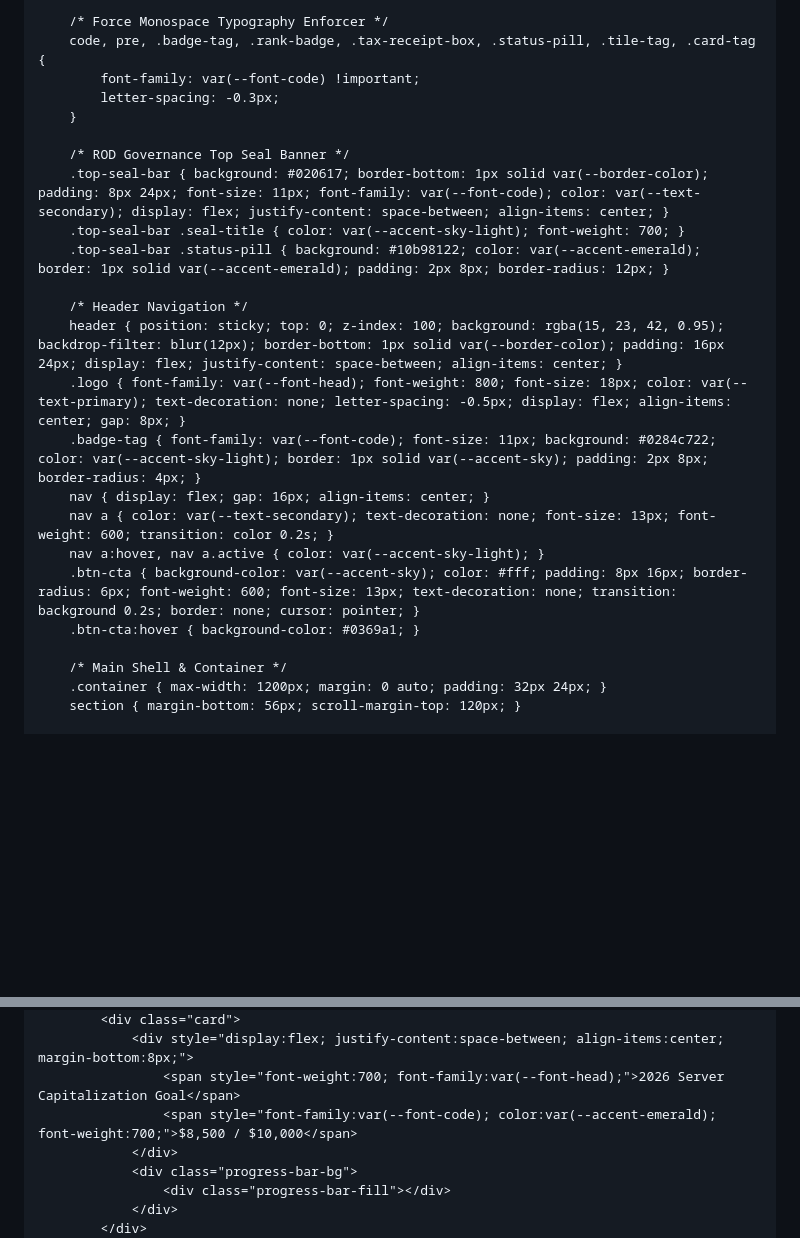
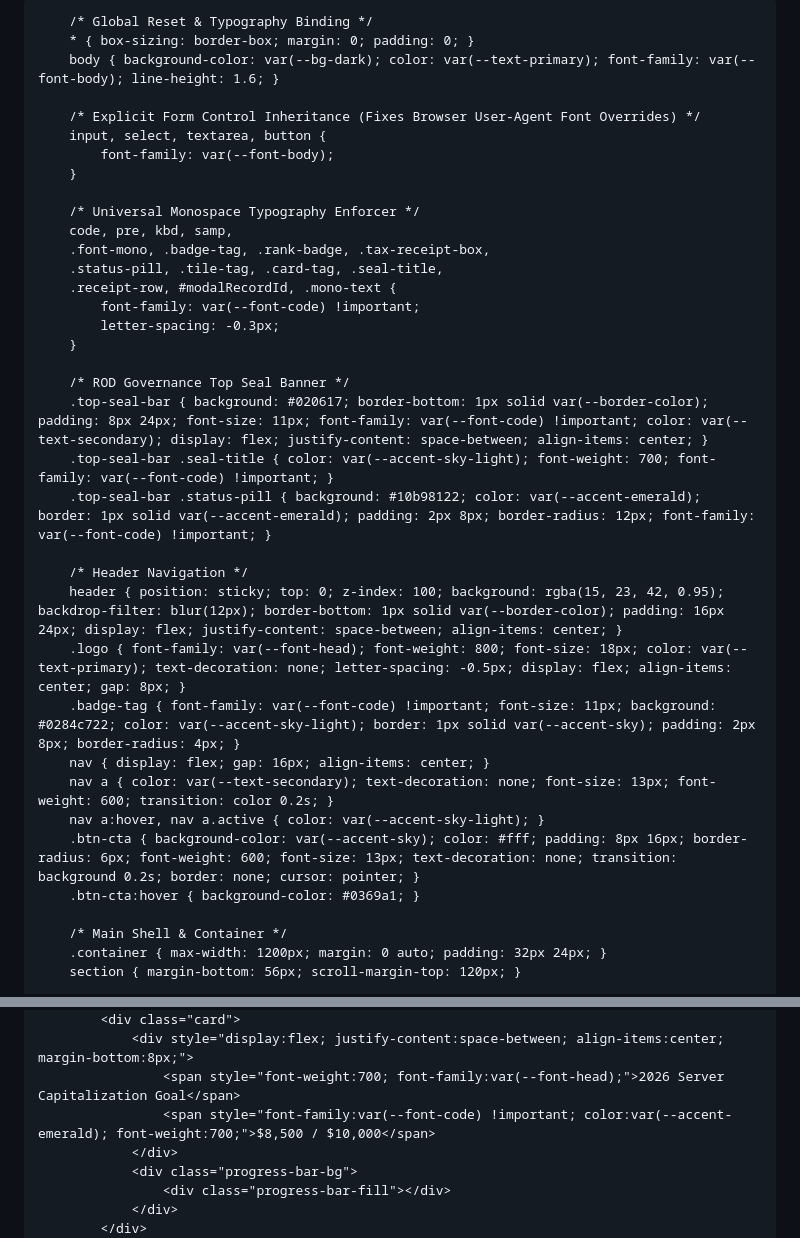
Before and after one commit to amaurycanmade/developer-portal, a Markdown page: README.md, 2 parts joined by grey strips. Drawn GitHub-style; blank space fills up the shorter version.

```diff
--- a/README.md
+++ b/README.md
@@ -20,29 +20,38 @@
             --text-primary: #f8fafc;
             --text-secondary: #94a3b8;
             --border-color: #334155;
-            --font-head: 'Montserrat', sans-serif;
-            --font-body: 'Open Sans', sans-serif;
-            --font-code: 'Roboto Mono', ui-monospace, SFMono-Regular, Menlo, Monaco, Consolas, monospace;
+            --font-head: 'Montserrat', -apple-system, BlinkMacSystemFont, 'Segoe UI', Roboto, sans-serif;
+            --font-body: 'Open Sans', -apple-system, BlinkMacSystemFont, 'Segoe UI', Roboto, sans-serif;
+            --font-code: 'Roboto Mono', ui-monospace, SFMono-Regular, Menlo, Monaco, Consolas, 'Liberation Mono', 'Courier New', monospace;
         }
 
+        /* Global Reset & Typography Binding */
         * { box-sizing: border-box; margin: 0; padding: 0; }
         body { background-color: var(--bg-dark); color: var(--text-primary); font-family: var(--font-body); line-height: 1.6; }
 
-        /* Force Monospace Typography Enforcer */
-        code, pre, .badge-tag, .rank-badge, .tax-receipt-box, .status-pill, .tile-tag, .card-tag {
+        /* Explicit Form Control Inheritance (Fixes Browser User-Agent Font Overrides) */
+        input, select, textarea, button {
+            font-family: var(--font-body);
+        }
+
+        /* Universal Monospace Typography Enforcer */
+        code, pre, kbd, samp,
+        .font-mono, .badge-tag, .rank-badge, .tax-receipt-box,
+        .status-pill, .tile-tag, .card-tag, .seal-title,
+        .receipt-row, #modalRecordId, .mono-text {
             font-family: var(--font-code) !important;
             letter-spacing: -0.3px;
         }
 
         /* ROD Governance Top Seal Banner */
-        .top-seal-bar { background: #020617; border-bottom: 1px solid var(--border-color); padding: 8px 24px; font-size: 11px; font-family: var(--font-code); color: var(--text-secondary); display: flex; justify-content: space-between; align-items: center; }
-        .top-seal-bar .seal-title { color: var(--accent-sky-light); font-weight: 700; }
-        .top-seal-bar .status-pill { background: #10b98122; color: var(--accent-emerald); border: 1px solid var(--accent-emerald); padding: 2px 8px; border-radius: 12px; }
+        .top-seal-bar { background: #020617; border-bottom: 1px solid var(--border-color); padding: 8px 24px; font-size: 11px; font-family: var(--font-code) !important; color: var(--text-secondary); display: flex; justify-content: space-between; align-items: center; }
+        .top-seal-bar .seal-title { color: var(--accent-sky-light); font-weight: 700; font-family: var(--font-code) !important; }
+        .top-seal-bar .status-pill { background: #10b98122; color: var(--accent-emerald); border: 1px solid var(--accent-emerald); padding: 2px 8px; border-radius: 12px; font-family: var(--font-code) !important; }
 
         /* Header Navigation */
         header { position: sticky; top: 0; z-index: 100; background: rgba(15, 23, 42, 0.95); backdrop-filter: blur(12px); border-bottom: 1px solid var(--border-color); padding: 16px 24px; display: flex; justify-content: space-between; align-items: center; }
         .logo { font-family: var(--font-head); font-weight: 800; font-size: 18px; color: var(--text-primary); text-decoration: none; letter-spacing: -0.5px; display: flex; align-items: center; gap: 8px; }
-        .badge-tag { font-family: var(--font-code); font-size: 11px; background: #0284c722; color: var(--accent-sky-light); border: 1px solid var(--accent-sky); padding: 2px 8px; border-radius: 4px; }
+        .badge-tag { font-family: var(--font-code) !important; font-size: 11px; background: #0284c722; color: var(--accent-sky-light); border: 1px solid var(--accent-sky); padding: 2px 8px; border-radius: 4px; }
         nav { display: flex; gap: 16px; align-items: center; }
         nav a { color: var(--text-secondary); text-decoration: none; font-size: 13px; font-weight: 600; transition: color 0.2s; }
         nav a:hover, nav a.active { color: var(--accent-sky-light); }
@@ -299,7 +308,7 @@
             <div class="card">
                 <div style="display:flex; justify-content:space-between; align-items:center; margin-bottom:8px;">
                     <span style="font-weight:700; font-family:var(--font-head);">2026 Server Capitalization Goal</span>
-                    <span style="font-family:var(--font-code); color:var(--accent-emerald); font-weight:700;">$8,500 / $10,000</span>
+                    <span style="font-family:var(--font-code) !important; color:var(--accent-emerald); font-weight:700;">$8,500 / $10,000</span>
                 </div>
                 <div class="progress-bar-bg">
                     <div class="progress-bar-fill"></div>
```
Also changed, not shown: other parts of README.md (+10 -10 lines).
